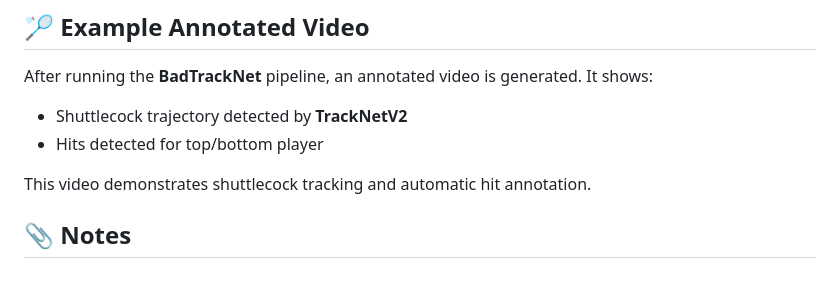
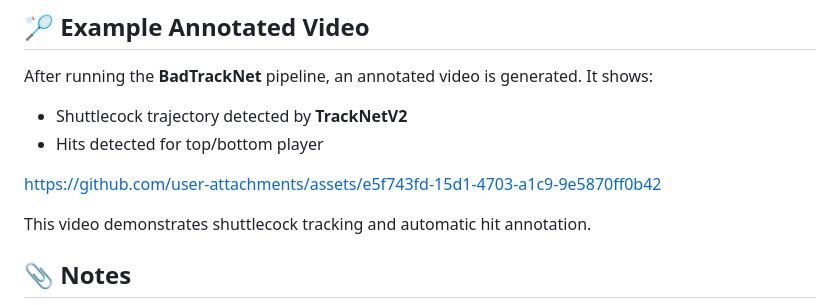
Before and after one commit to Mateo-LORENTE/Badminton_Shot_Detection, a Markdown page: README.md, the part around the change. Rendered like a GitHub page; blank space fills up the shorter version.

```diff
--- a/README.md
+++ b/README.md
@@ -146,6 +146,14 @@ After running the **BadTrackNet** pipeline, an annotated video is generated. It
 
 
 
+
+
+
+https://github.com/user-attachments/assets/e5f743fd-15d1-4703-a1c9-9e5870ff0b42
+
+
+
+
 This video demonstrates shuttlecock tracking and automatic hit annotation.
 
 ## 📎 Notes
```
